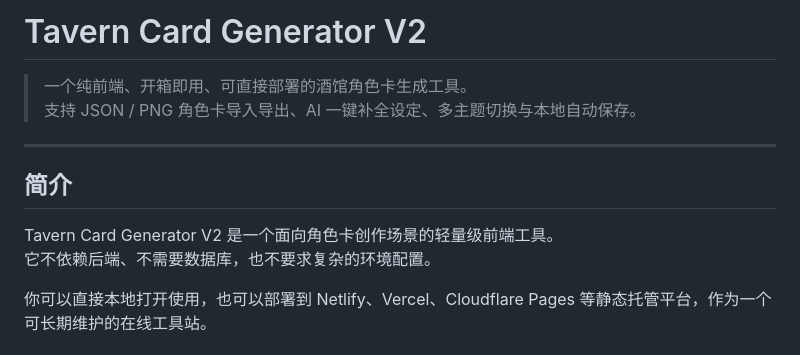
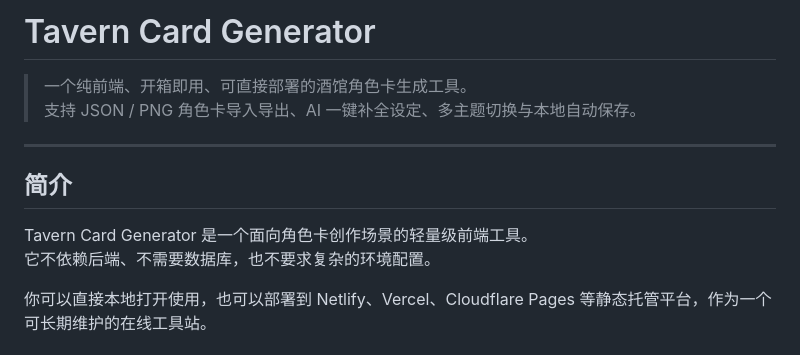
Before and after one commit to nobodyinsomewhere/cuokahappy, a Markdown page: README.md, the part around the change. GitHub-like rendering.

```diff
--- a/README.md
+++ b/README.md
@@ -1,4 +1,4 @@
-# Tavern Card Generator V2
+# Tavern Card Generator
 
 > 一个纯前端、开箱即用、可直接部署的酒馆角色卡生成工具。
 > 支持 JSON / PNG 角色卡导入导出、AI 一键补全设定、多主题切换与本地自动保存。
@@ -7,7 +7,7 @@
 
 ## 简介
 
-Tavern Card Generator V2 是一个面向角色卡创作场景的轻量级前端工具。
+Tavern Card Generator 是一个面向角色卡创作场景的轻量级前端工具。
 它不依赖后端、不需要数据库，也不要求复杂的环境配置。
 
 你可以直接本地打开使用，也可以部署到 Netlify、Vercel、Cloudflare Pages 等静态托管平台，作为一个可长期维护的在线工具站。
```
